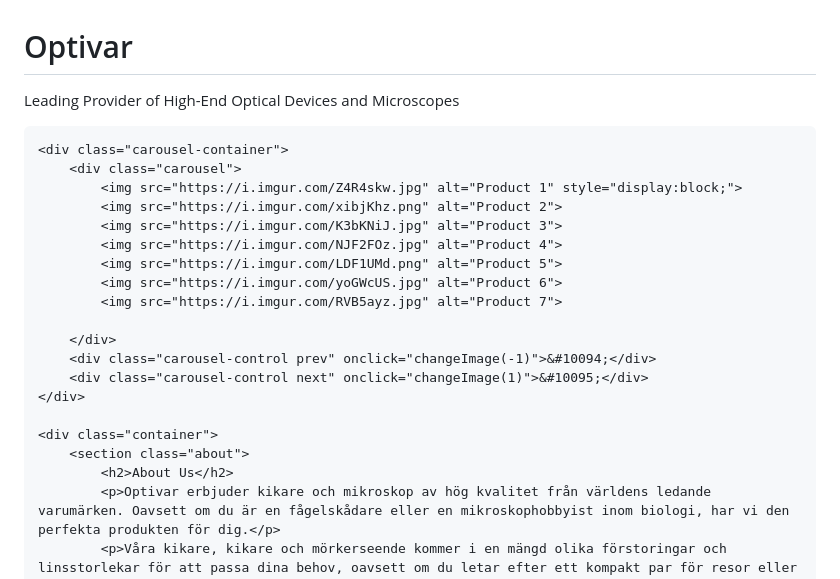
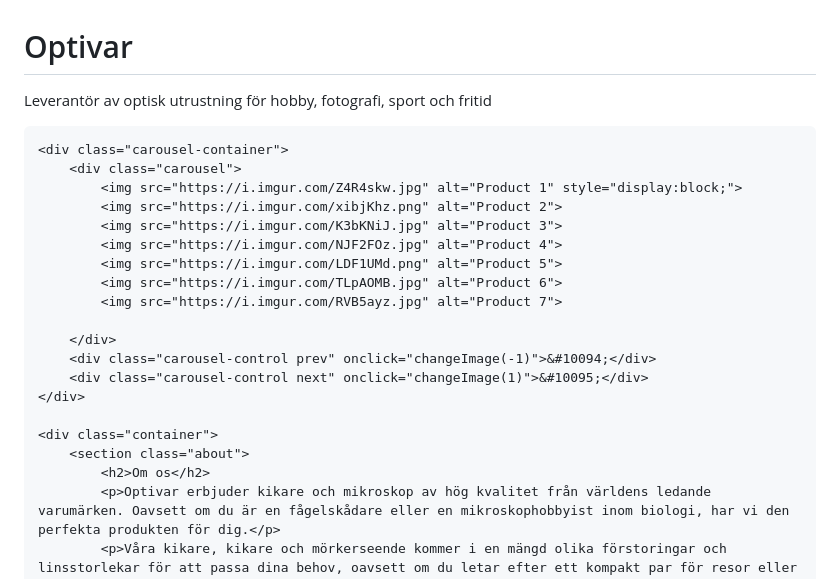
Before and after one commit to denipo/denipo.github.io, a Markdown page: README.md, the part around the change. Drawn GitHub-style.

```diff
--- a/README.md
+++ b/README.md
@@ -74,7 +74,7 @@
     <header>
         <div class="container">
             <h1>Optivar</h1>
-            <p>Leading Provider of High-End Optical Devices and Microscopes</p> <!-- Professional Copywriting -->
+            <p>Leverantör av optisk utrustning för hobby, fotografi, sport och fritid</p> <!-- Professional Copywriting -->
         </div>
     </header>
 
@@ -85,7 +85,7 @@
             <img src="https://i.imgur.com/K3bKNiJ.jpg" alt="Product 3">
             <img src="https://i.imgur.com/NJF2FOz.jpg" alt="Product 4">
             <img src="https://i.imgur.com/LDF1UMd.png" alt="Product 5">
-            <img src="https://i.imgur.com/yoGWcUS.jpg" alt="Product 6">
+            <img src="https://i.imgur.com/TLpAOMB.jpg" alt="Product 6">
             <img src="https://i.imgur.com/RVB5ayz.jpg" alt="Product 7">
 
         </div>
@@ -95,7 +95,7 @@
 
     <div class="container">
         <section class="about">
-            <h2>About Us</h2>
+            <h2>Om os</h2>
             <p>Optivar erbjuder kikare och mikroskop av hög kvalitet från världens ledande varumärken. Oavsett om du är en fågelskådare eller en mikroskophobbyist inom biologi, har vi den perfekta produkten för dig.</p>
             <p>Våra kikare, kikare och mörkerseende kommer i en mängd olika förstoringar och linsstorlekar för att passa dina behov, oavsett om du letar efter ett kompakt par för resor eller ett kraftfullt set för stjärnskådning eller ett hjälmmonterat set för airsoft eller paintball utomhusspel. Samtidigt är våra mikroskop perfekta för att studera prover på nära håll.</p>
             <p>Optivar Sweden.<br>tel: +46 700815942</p>
```
